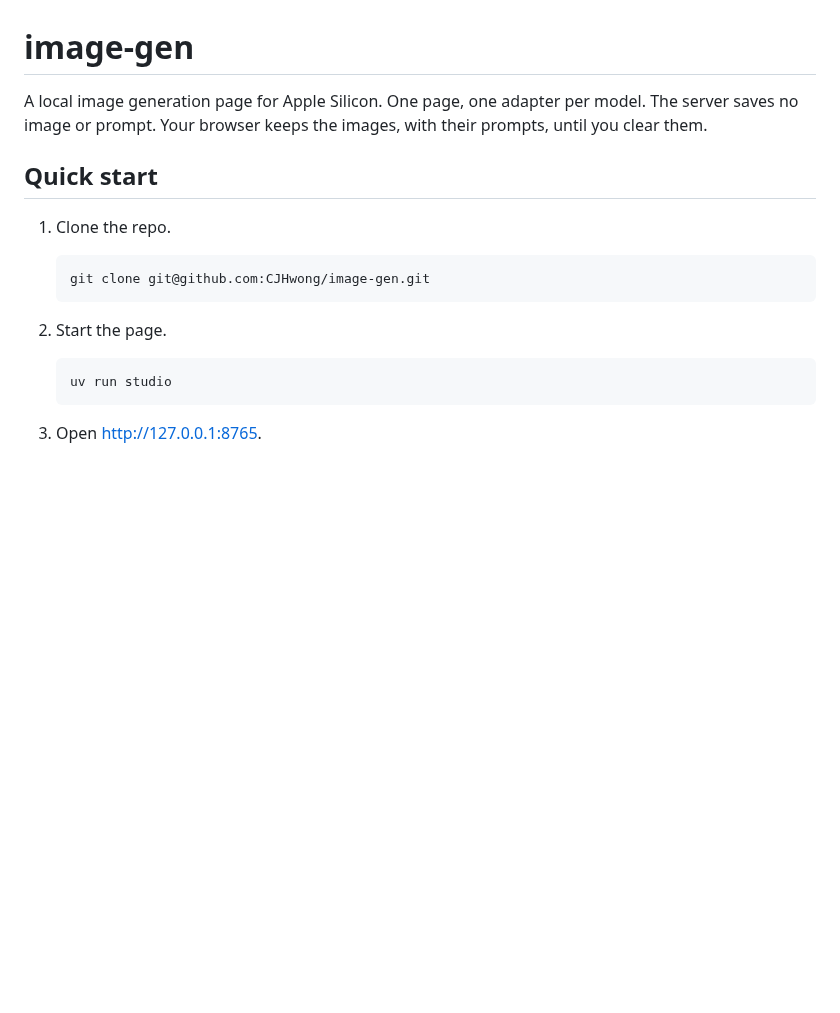
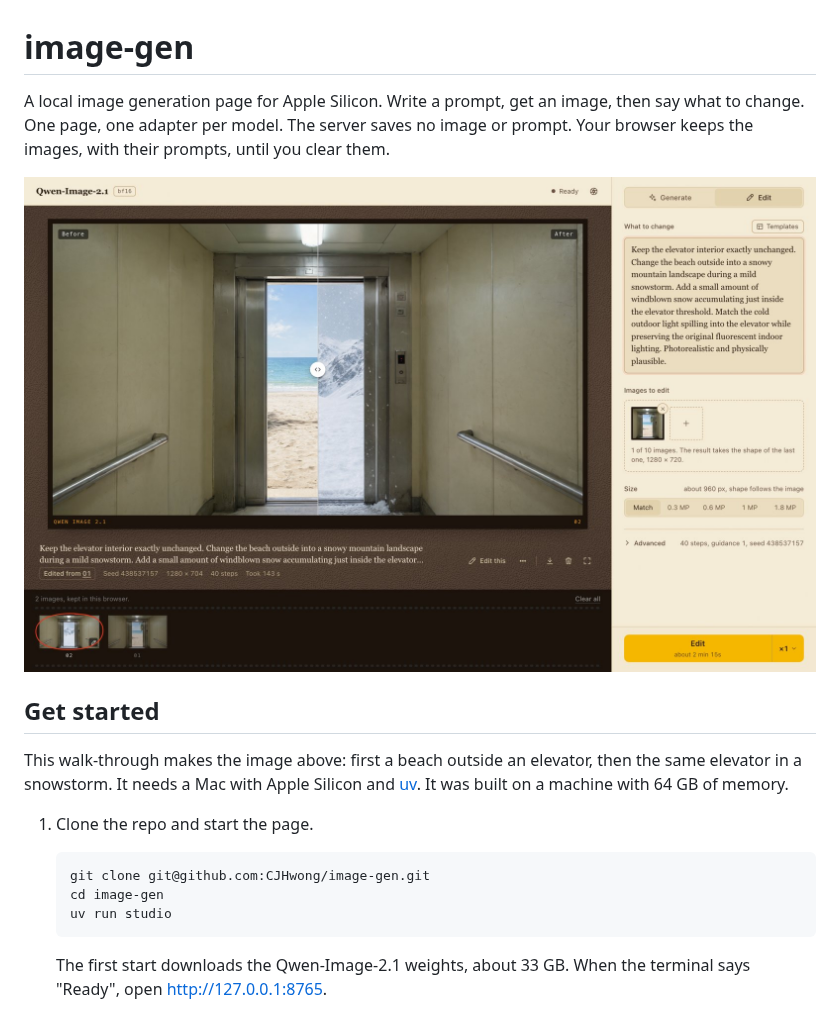
Before and after one commit to CJHwong/open-imagine, a Markdown page: README.md, the part around one of its changes. Drawn GitHub-style; pictures changed too: docs/images/hero.jpg (added); blank space fills up the shorter version.

```diff
--- a/README.md
+++ b/README.md
@@ -1,16 +1,18 @@
 # image-gen
 
-A local image generation page for Apple Silicon. One page, one adapter per model. The server saves no image or prompt. Your browser keeps the images, with their prompts, until you clear them.
+A local image generation page for Apple Silicon. Write a prompt, get an image, then say what to change. One page, one adapter per model. The server saves no image or prompt. Your browser keeps the images, with their prompts, until you clear them.
 
-## Quick start
+![The page after an edit: the elevator's beach door turned into a snowstorm, with the before and after slider on the print](docs/images/hero.jpg)
 
-1. Clone the repo.
+## Get started
+
+This walk-through makes the image above: first a beach outside an elevator, then the same elevator in a snowstorm. It needs a Mac with Apple Silicon and [uv](https://docs.astral.sh/uv/). It was built on a machine with 64 GB of memory.
+
+1. Clone the repo and start the page.
 
        git clone git@github.com:CJHwong/image-gen.git
-
-2. Start the page.
-
+       cd image-gen
        uv run studio
 
-3. Open http://127.0.0.1:8765.
+   The first start downloads the Qwen-Image-2.1 weights, about 33 GB. When the terminal says "Ready", open http://127.0.0.1:8765.
 
```
Also changed, not shown: other parts of README.md (+62 -6 lines), docs/images/edit.jpg (added), docs/images/generate.jpg (added), docs/images/themes.jpg (added).
